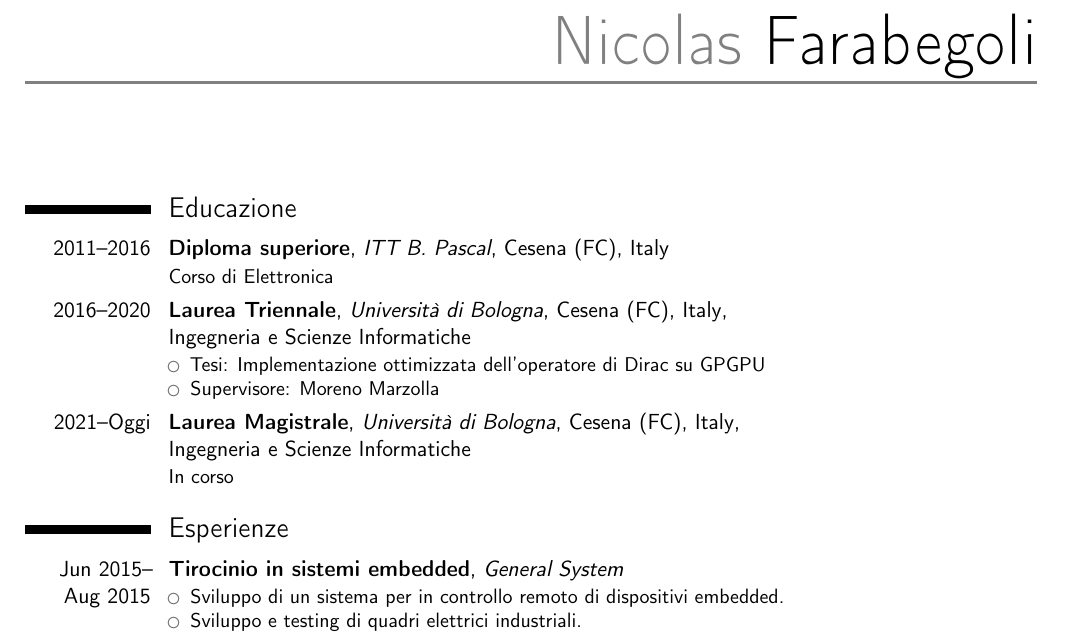
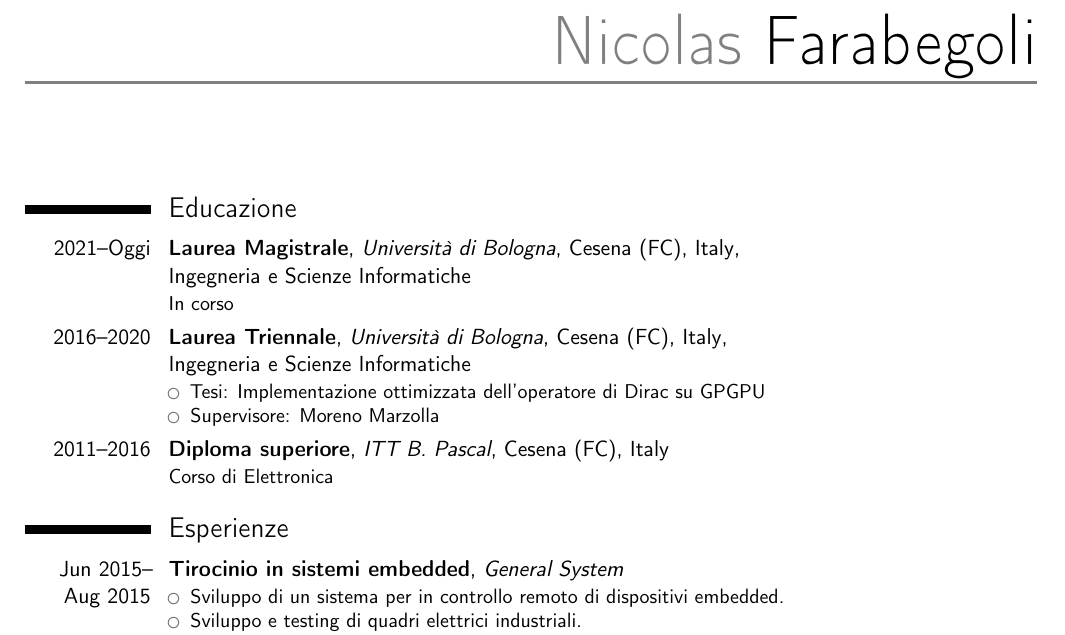
Before and after one commit to nicolasfara/Curriculum-Vitae, a LaTeX CV (curriculum-ita.tex): part of page 1 of 2, cut so that both start at the same text. Compiled offline with pdfLaTeX.

Commit message:
Fix chronological date on education section

```diff
--- a/curriculum-ita.tex
+++ b/curriculum-ita.tex
@@ -61,15 +61,14 @@
 
 \section{Educazione}
 
-\cventry{2011--2016}{Diploma superiore}{ITT B. Pascal}{Cesena (FC), Italy}{}{Corso di Elettronica}
+\cventry{2021--Oggi}{Laurea Magistrale}{Università di Bologna}{Cesena (FC), Italy}{\newline Ingegneria e Scienze Informatiche}{In corso}
 \cventry{2016--2020}{Laurea Triennale}{Università di Bologna}{Cesena (FC), Italy}{\newline Ingegneria e Scienze Informatiche}{
     \begin{itemize}
         \item Tesi: Implementazione ottimizzata dell'operatore di Dirac su GPGPU
         \item Supervisore: Moreno Marzolla
     \end{itemize}
 }
-
-\cventry{2021--Oggi}{Laurea Magistrale}{Università di Bologna}{Cesena (FC), Italy}{\newline Ingegneria e Scienze Informatiche}{In corso}
+\cventry{2011--2016}{Diploma superiore}{ITT B. Pascal}{Cesena (FC), Italy}{}{Corso di Elettronica}
 
 %----------------------------------------------------------------------------------------
 %	WORK EXPERIENCE SECTION
```
Also changed, not shown: curriculum-eng.tex (+3 -3 lines).
